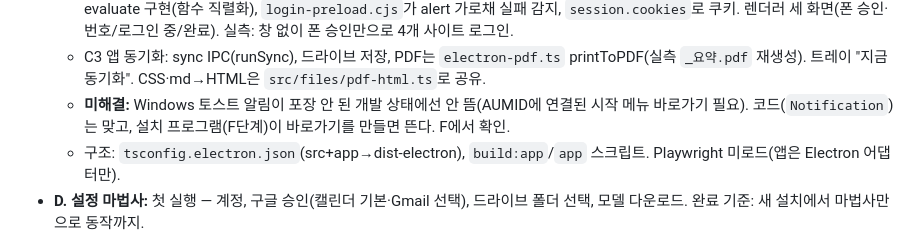
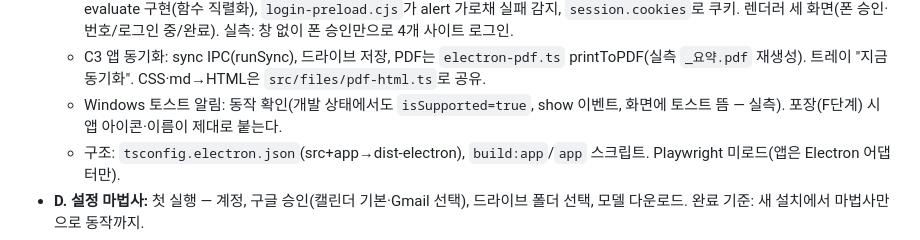
Before and after one commit to IamGaonLee/kaist-bot, a Markdown page: docs/app-design.md, the part around the change. Rendered like a GitHub page.

Commit message:
docs(app): Windows 알림 동작 확인(정정)
Co-Authored-By: Claude Opus 4.8 <noreply@anthropic.com>
Claude-Session: https://claude.ai/code/session_01F6rgTKqnv4Q8WZURAMi8PN

```diff
--- a/docs/app-design.md
+++ b/docs/app-design.md
@@ -75,7 +75,7 @@
   - C1 트레이 앱 껍데기(창·트레이·단일 인스턴스). preload는 CJS여야 함(ESM이면 "Cannot use import" → `.cjs`). main은 ESM 가능(Electron 44).
   - C2 앱 안 로그인: `app/electron-login.ts` 숨긴 BrowserWindow(메모리 partition)에서 로그인. `executeJavaScript`로 포트 evaluate 구현(함수 직렬화), `login-preload.cjs`가 alert 가로채 실패 감지, `session.cookies`로 쿠키. 렌더러 세 화면(폰 승인·번호/로그인 중/완료). 실측: 창 없이 폰 승인만으로 4개 사이트 로그인.
   - C3 앱 동기화: sync IPC(runSync), 드라이브 저장, PDF는 `electron-pdf.ts` printToPDF(실측 `_요약.pdf` 재생성). 트레이 "지금 동기화". CSS·md→HTML은 `src/files/pdf-html.ts`로 공유.
-  - **미해결:** Windows 토스트 알림이 포장 안 된 개발 상태에선 안 뜸(AUMID에 연결된 시작 메뉴 바로가기 필요). 코드(`Notification`)는 맞고, 설치 프로그램(F단계)이 바로가기를 만들면 뜬다. F에서 확인.
+  - Windows 토스트 알림: 동작 확인(개발 상태에서도 `isSupported=true`, show 이벤트, 화면에 토스트 뜸 — 실측). 포장(F단계) 시 앱 아이콘·이름이 제대로 붙는다.
   - 구조: `tsconfig.electron.json`(src+app→dist-electron), `build:app`/`app` 스크립트. Playwright 미로드(앱은 Electron 어댑터만).
 - **D. 설정 마법사:** 첫 실행 — 계정, 구글 승인(캘린더 기본·Gmail 선택), 드라이브 폴더 선택, 모델 다운로드. 완료 기준: 새 설치에서 마법사만으로 동작까지.
 - **E. 로컬 LLM:** node-llama-cpp utilityProcess, 하드웨어 감지·모델 선택·다운로드, JSON 스키마로 후보의 인용·종류·날짜 원문 추출, 대화창(로컬 파일 근거), 자기 키 공급자 추상화. 완료 기준: S6 후보 47건 오프라인 추출에서 잘못 자동 등록된 A등급 0건, 대화창이 로컬 파일로 답함.
```
